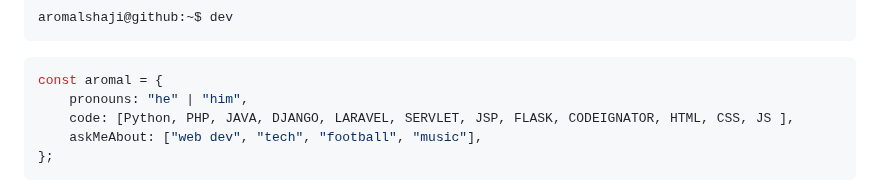
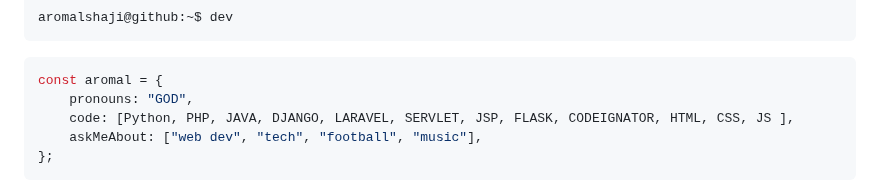
Before and after one commit to AromalShaji/AromalShaji, a Markdown page: README.md, the part around the change. Drawn GitHub-style.

````diff
--- a/README.md
+++ b/README.md
@@ -57,7 +57,7 @@ aromalshaji@github:~$ dev
 
 ```javascript
 const aromal = {
-    pronouns: "he" | "him",
+    pronouns: "GOD",
     code: [Python, PHP, JAVA, DJANGO, LARAVEL, SERVLET, JSP, FLASK, CODEIGNATOR, HTML, CSS, JS ],
     askMeAbout: ["web dev", "tech", "football", "music"],
 };
````
